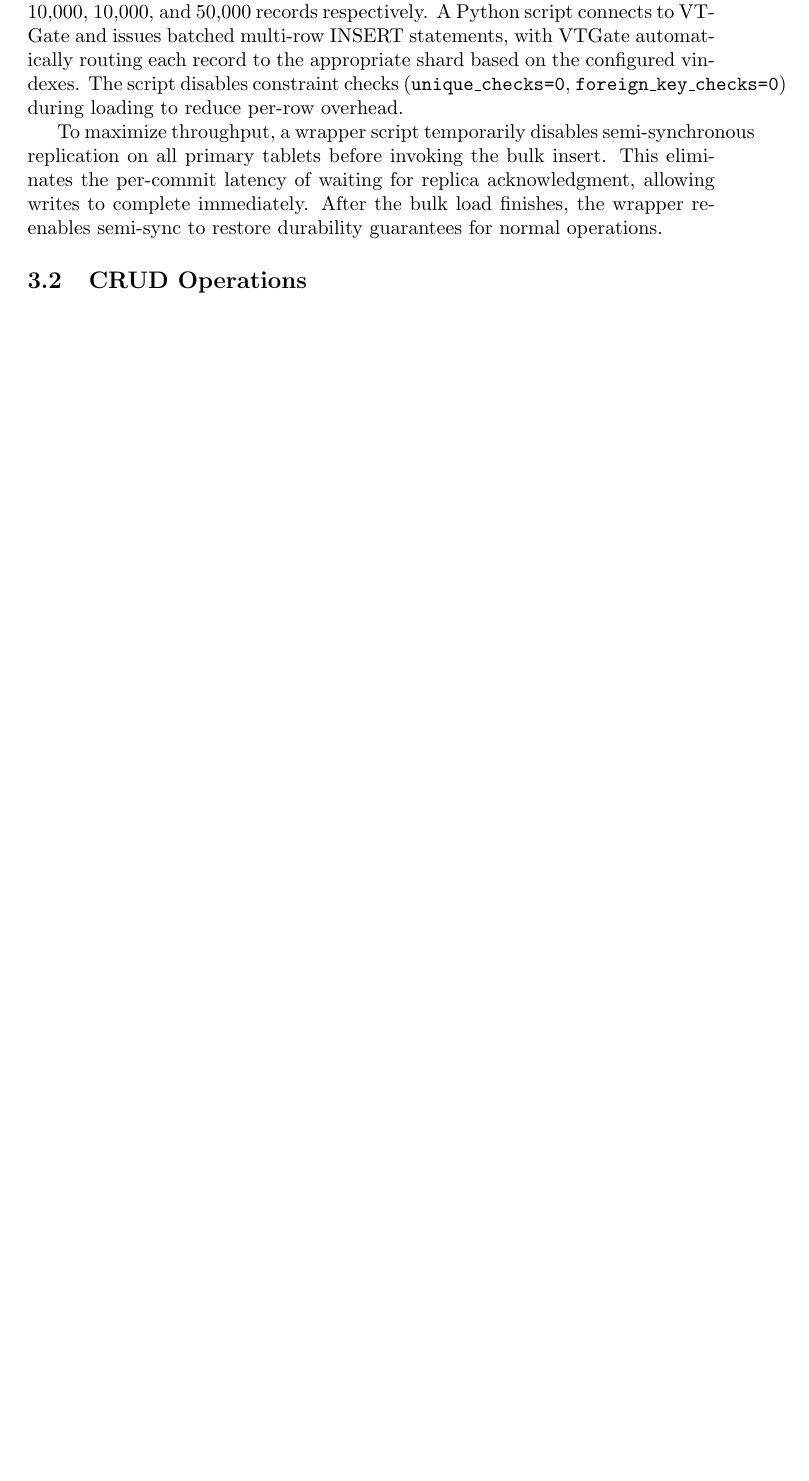
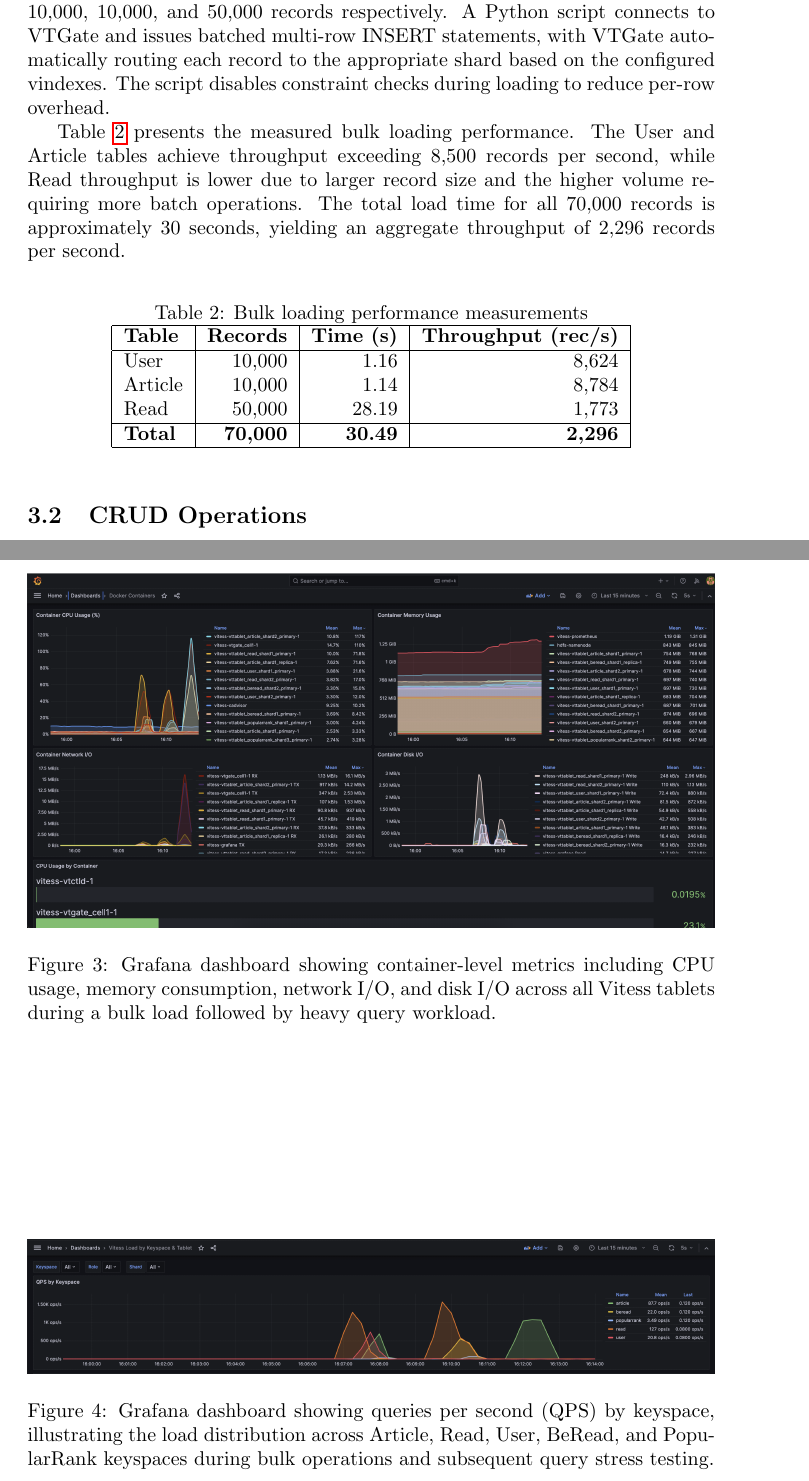
Before and after one commit to pwochnowski/helvetia, a LaTeX paper (report/report.tex): part of page 10 of 13 before the commit and two parts of pages 10 and 12 of 14 after it, the two joined at a grey line, cut so that both start at the same text, the shorter picture padded with empty space. Compiled offline with pdfLaTeX.

Commit message:
Update report

```diff
--- a/report/report.tex
+++ b/report/report.tex
@@ -1,11 +1,14 @@
 \documentclass{article}
 \usepackage{graphicx} % Required for inserting images
 \usepackage{natbib}
+\usepackage{hyperref}
 \bibliographystyle{plain}
 
 \title{Distributed Database using Vitess}
 \author{Paul Wochnowski, Thomas Adler}
-\date{December 2025}
+\date{December 2025\\
+\href{https://github.com/pwochnowski/helvetia}{https://github.com/pwochnowski/helvetia}}
+
 
 \begin{document}
 
@@ -199,14 +202,26 @@ To prevent data loss during failover, Vitess leverages MySQL's semi-synchronous
 
 \subsection{Bulk Data Loading}
 
-The system supports bulk loading of the User, Article, and Read tables with 10,000, 10,000, and 50,000 records respectively. A Python script connects to VTGate and issues batched multi-row INSERT statements, with VTGate automatically routing each record to the appropriate shard based on the configured vindexes. The script disables constraint checks (\texttt{unique\_checks=0}, \texttt{foreign\_key\_checks=0}) during loading to reduce per-row overhead.
+The system supports bulk loading of the User, Article, and Read tables with 10,000, 10,000, and 50,000 records respectively. A Python script connects to VTGate and issues batched multi-row INSERT statements, with VTGate automatically routing each record to the appropriate shard based on the configured vindexes. The script disables constraint checks during loading to reduce per-row overhead.
 
-To maximize throughput, a wrapper script temporarily disables semi-synchronous replication on all primary tablets before invoking the bulk insert. This eliminates the per-commit latency of waiting for replica acknowledgment, allowing writes to complete immediately. After the bulk load finishes, the wrapper re-enables semi-sync to restore durability guarantees for normal operations.
+Table~\ref{tab:bulk-load-performance} presents the measured bulk loading performance. The User and Article tables achieve throughput exceeding 8,500 records per second, while Read throughput is lower due to larger record size and the higher volume requiring more batch operations. The total load time for all 70,000 records is approximately 30 seconds, yielding an aggregate throughput of 2,296 records per second.
 
-% TODO: Add timing results
-% - Total load time: X seconds
-% - Throughput: X records/second
-% - Comparison with/without semi-sync disabled
+\begin{table}[htbp]
+\centering
+\caption{Bulk loading performance measurements}
+\label{tab:bulk-load-performance}
+\begin{tabular}{|l|r|r|r|}
+\hline
+\textbf{Table} & \textbf{Records} & \textbf{Time (s)} & \textbf{Throughput (rec/s)} \\
+\hline
+User & 10,000 & 1.16 & 8,624 \\
+Article & 10,000 & 1.14 & 8,784 \\
+Read & 50,000 & 28.19 & 1,773 \\
+\hline
+\textbf{Total} & \textbf{70,000} & \textbf{30.49} & \textbf{2,296} \\
+\hline
+\end{tabular}
+\end{table}
 
 \subsection{CRUD Operations}
 
@@ -242,11 +257,23 @@ Metrics are collected from two sources. Container-level metrics (CPU, memory, ne
 
 Grafana connects to Prometheus and provides real-time visualization of cluster health, query performance, and resource utilization across all tablets and gateways.
 
-% TODO: Add figure showing Grafana dashboard
-
 \subsubsection{Alerting}
 
 Prometheus evaluates alerting rules and forwards triggered alerts to Alertmanager, which handles deduplication, grouping, and notification routing. Example rules include high CPU usage on tablets and replication lag thresholds. Alertmanager can be configured to deliver notifications via email, Slack, or other channels.
+
+\begin{figure}[htbp]
+  \centering
+  \includegraphics[width=\textwidth]{figures/grafana-containers.png}
+  \caption{Grafana dashboard showing container-level metrics including CPU usage, memory consumption, network I/O, and disk I/O across all Vitess tablets during a bulk load followed by heavy query workload.}
+  \label{fig:grafana-containers}
+\end{figure}
+
+\begin{figure}[htbp]
+  \centering
+  \includegraphics[width=\textwidth]{figures/grafana-keyspaces.png}
+  \caption{Grafana dashboard showing queries per second (QPS) by keyspace, illustrating the load distribution across Article, Read, User, BeRead, and PopularRank keyspaces during bulk operations and subsequent query stress testing.}
+  \label{fig:grafana-keyspaces}
+\end{figure}
 
 \subsection{Fault Tolerance and Cluster Elasticity}
 
```
Also changed, not shown: report/figures/grafana-containers.png (added), report/figures/grafana-keyspaces.png (added), report/final_report.pdf (added), report/system_manual.pdf (added), report/report.tex (2 more changed lines).
